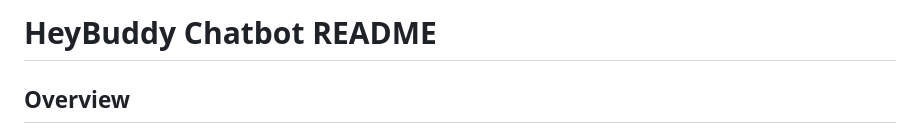
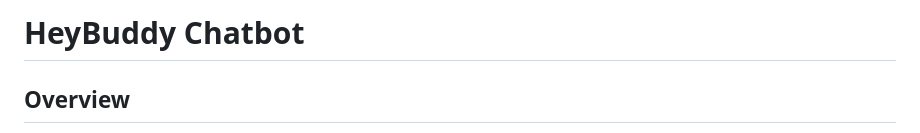
Before and after one commit to ChaitanyaSrinivasLavu/HeyBuddy, a Markdown page: README.md, the part around the change. Drawn GitHub-style.

```diff
--- a/README.md
+++ b/README.md
@@ -1,4 +1,4 @@
-# HeyBuddy Chatbot README
+# HeyBuddy Chatbot
 
 ## Overview
 
```
